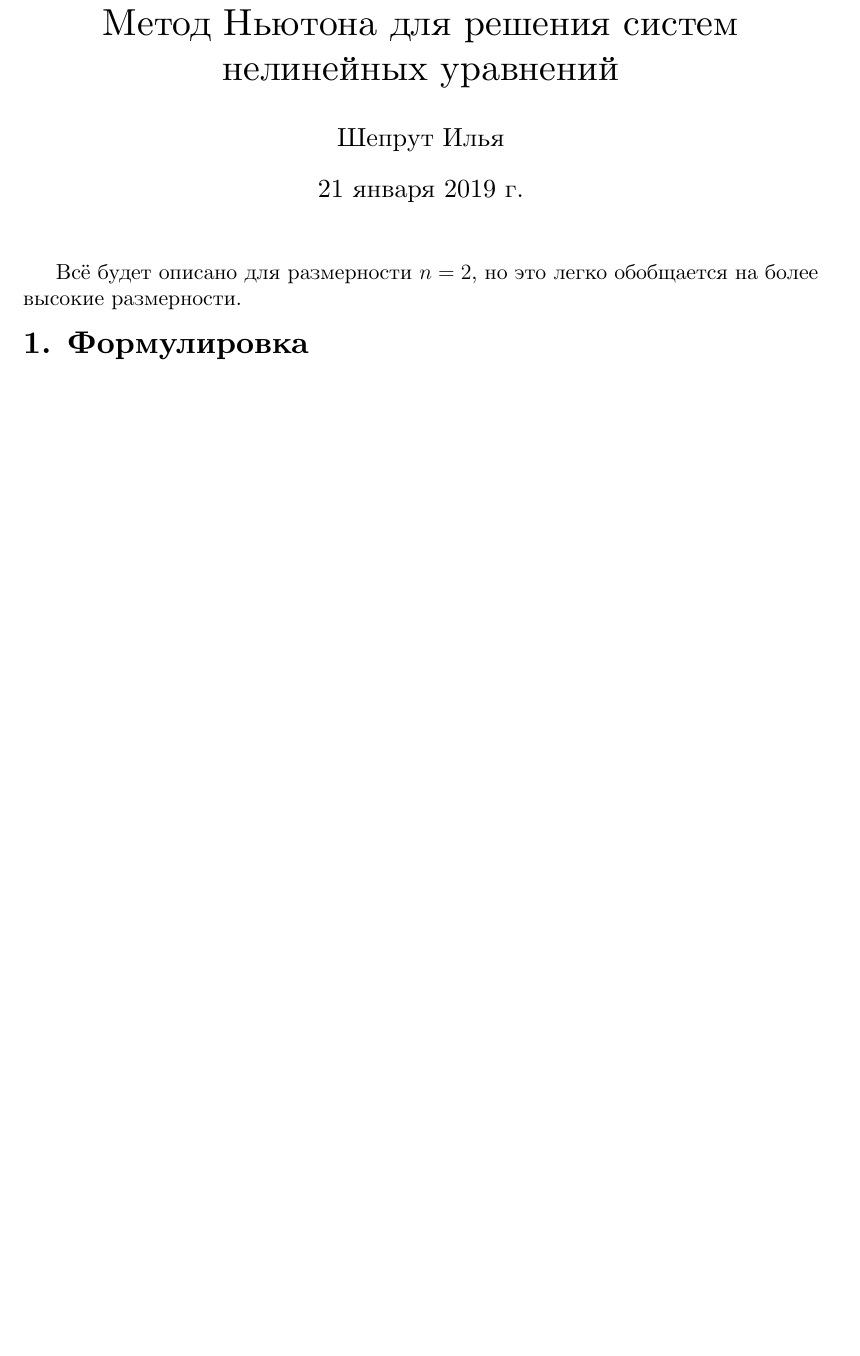
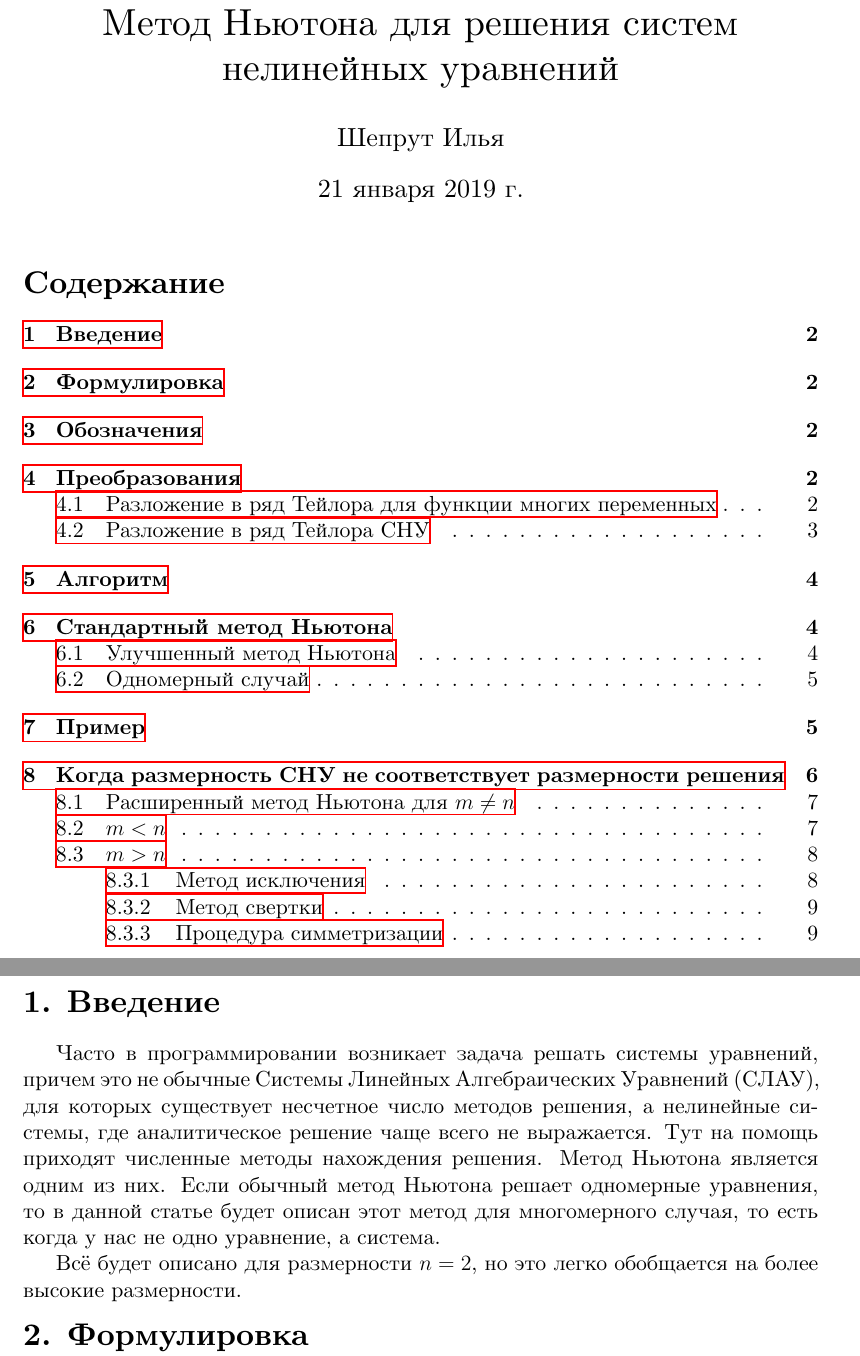
Before and after one commit to optozorax/newtons_method_article, a LaTeX document (main.tex): part of page 1 of 8 before the commit and two parts of pages 1 and 2 of 9 after it, the two joined at a grey line, cut so that both start at the same text, the shorter picture padded with empty space. Compiled offline with XeLaTeX; a missing font is replaced by an installed copy or a similar font.

Commit message:
Добавлено введение

```diff
--- a/main.tex
+++ b/main.tex
@@ -42,6 +42,14 @@
 \title{Метод Ньютона для решения систем нелинейных уравнений}
 \author{Шепрут Илья}
 \maketitle
+
+\tableofcontents
+
+\newpage
+
+\section{Введение}
+
+Часто в программировании возникает задача решать системы уравнений, причем это не обычные Системы Линейных Алгебраических Уравнений (СЛАУ), для которых существует несчетное число методов решения, а нелинейные системы, где аналитическое решение чаще всего не выражается. Тут на помощь приходят численные методы нахождения решения. Метод Ньютона является одним из них. Если обычный метод Ньютона решает одномерные уравнения, то в данной статье будет описан этот метод для многомерного случая, то есть когда у нас не одно уравнение, а система.
 
 Всё будет описано для размерности $n = 2$, но это легко обобщается на более высокие размерности.
 
```
Also changed, not shown: main.pdf, 1 other file.
